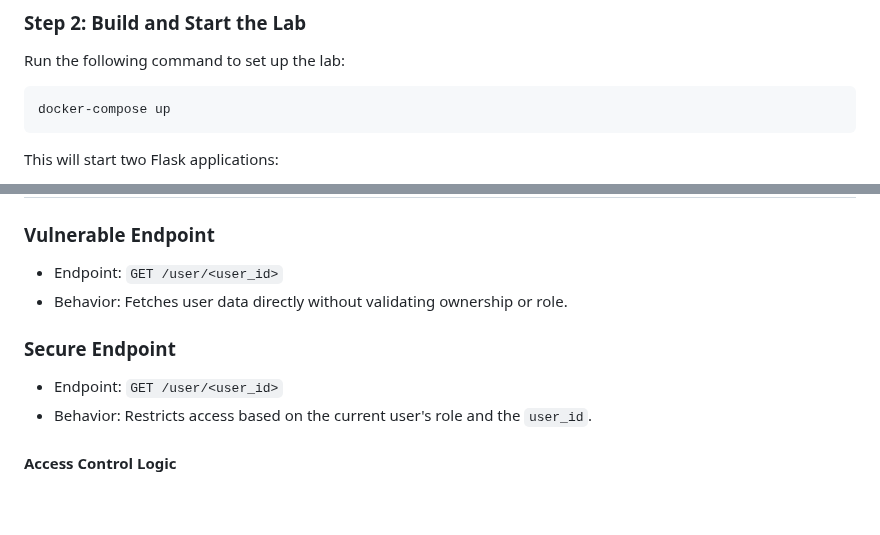
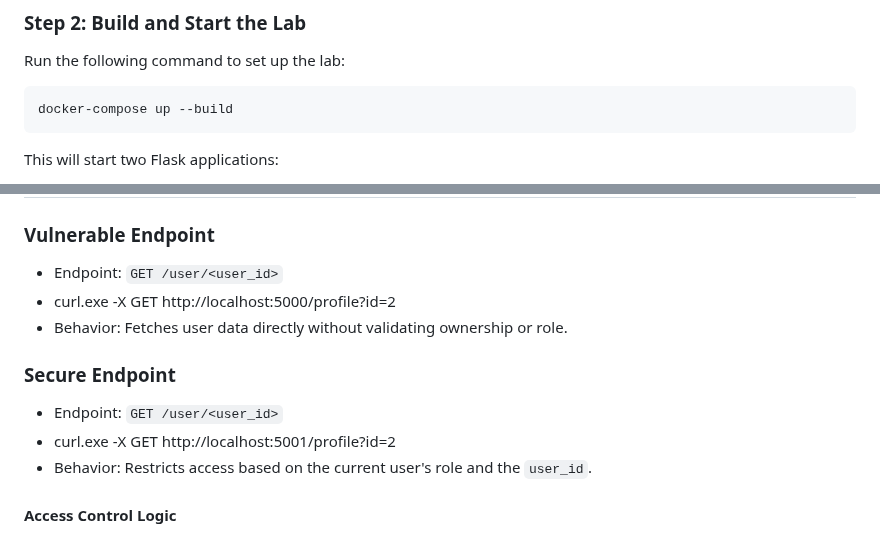
Before and after one commit to BrenesRM/idor-lab, a Markdown page: readme.md, 2 parts joined by grey strips. Rendered like a GitHub page; blank space fills up the shorter version.

````diff
--- a/readme.md
+++ b/readme.md
@@ -22,7 +22,7 @@ cd idor-lab
 ### Step 2: Build and Start the Lab
 Run the following command to set up the lab:
 ```bash
-docker-compose up
+docker-compose up --build
 ```
 This will start two Flask applications:
 - **Vulnerable app**: Accessible at `http://localhost:5000/profile?id=1`
@@ -95,10 +95,12 @@ The secure application implements:
 
 ### Vulnerable Endpoint
 - Endpoint: `GET /user/<user_id>`
+- curl.exe -X GET http://localhost:5000/profile?id=2
 - Behavior: Fetches user data directly without validating ownership or role.
 
 ### Secure Endpoint
 - Endpoint: `GET /user/<user_id>`
+- curl.exe -X GET http://localhost:5001/profile?id=2
 - Behavior: Restricts access based on the current user's role and the `user_id`.
 
 #### Access Control Logic
````
